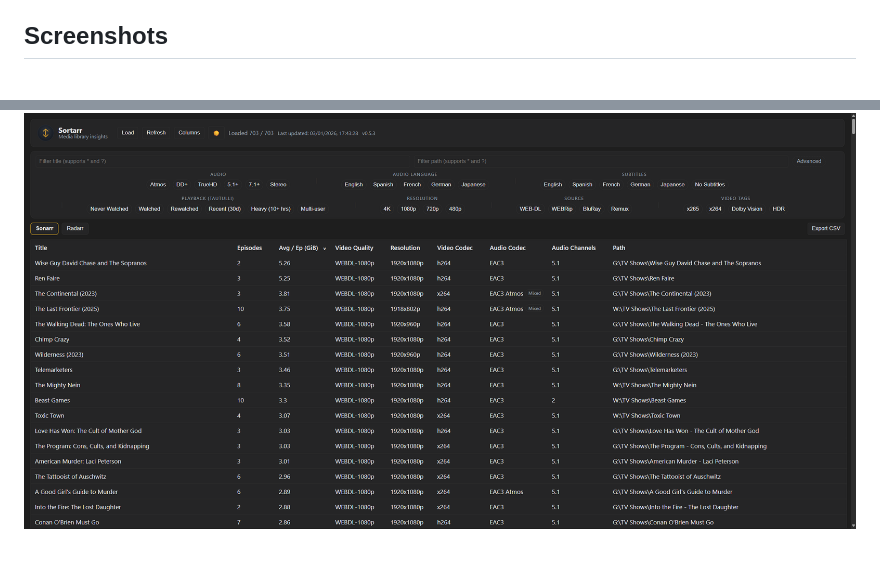
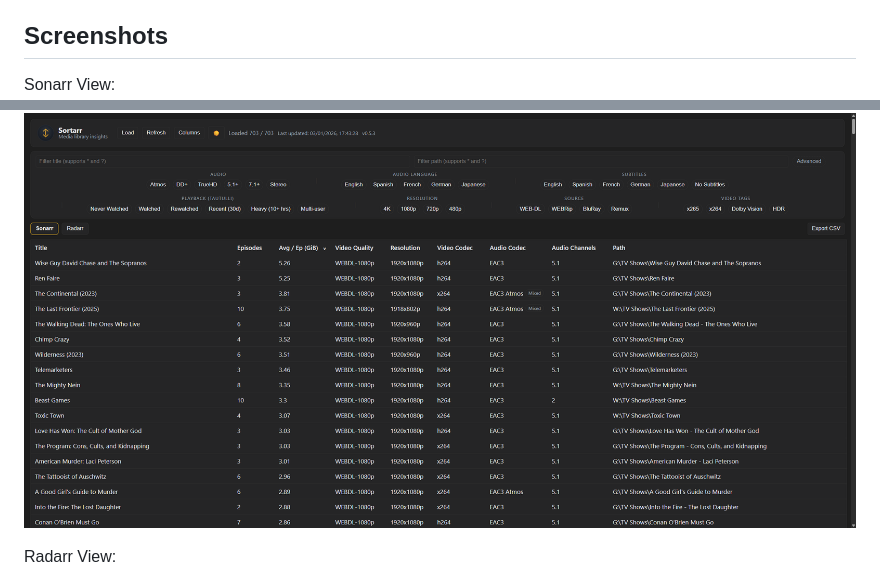
Before and after one commit to Jaredharper1/Sortarr, a Markdown page: README.md, 2 parts joined by grey strips. Rendered like a GitHub page.

Commit message:
Label README screenshots

```diff
--- a/README.md
+++ b/README.md
@@ -28,7 +28,10 @@ Sortarr connects to the Sonarr and Radarr APIs, computes size and efficiency met
 
 ## Screenshots
 
+Sonarr View:
 ![Sonarr view](docs/sonarr.png)
+
+Radarr View:
 ![Radarr view](docs/radarr.png)
 
 ## Deployment (Docker)
```
